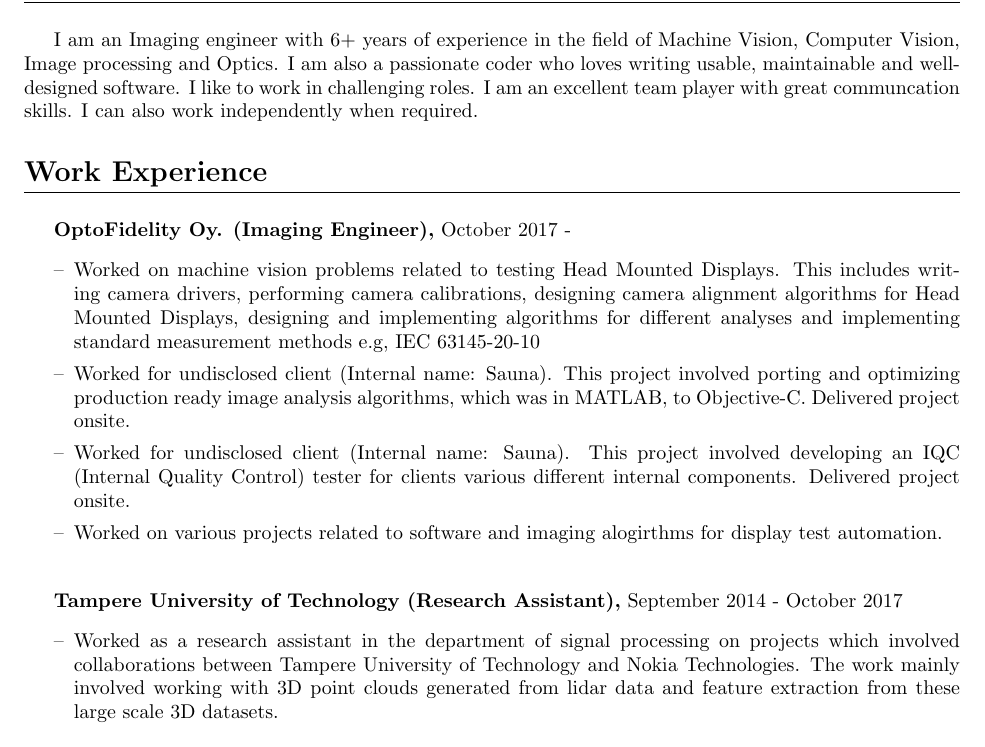
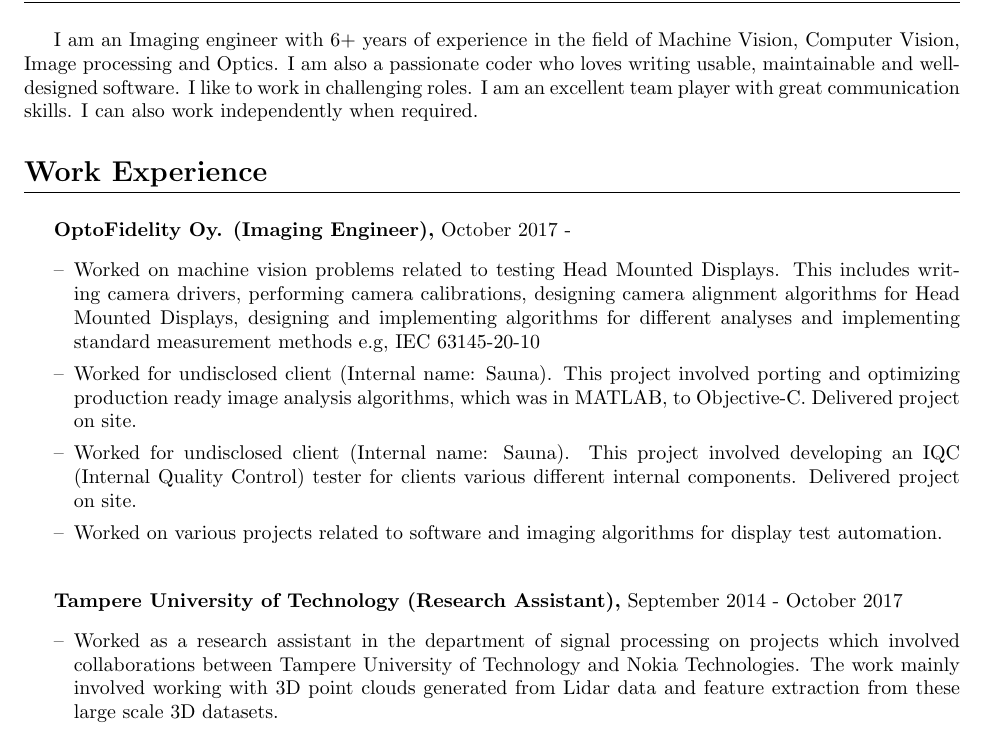
Before and after one commit to bsounak/cv, a LaTeX CV (cv.tex): part of page 1 of 2, cut so that both start at the same text. Compiled offline with pdfLaTeX.

Commit message:
fix typo

```diff
--- a/cv.tex
+++ b/cv.tex
@@ -51,7 +51,7 @@
 Vision, Computer Vision, Image processing and Optics. I am also a passionate
 coder who loves writing usable, maintainable and well-designed software. I like
 to work in challenging roles. I am an excellent team player with great
-communcation skills. I can also work independently when required.
+communication skills. I can also work independently when required.
 \subsection{}
 
 \section{Work Experience}
@@ -68,13 +68,13 @@
 
   \item Worked for undisclosed client (Internal name: Sauna). This project
     involved porting and optimizing production ready image analysis algorithms,
-    which was in MATLAB, to Objective-C. Delivered project onsite.
+    which was in MATLAB, to Objective-C. Delivered project on site.
 
   \item Worked for undisclosed client (Internal name: Sauna). This project
     involved developing an IQC (Internal Quality Control) tester for clients
-    various different internal components.  Delivered project onsite.
+    various different internal components.  Delivered project on site.
 
-  \item Worked on various projects related to software and imaging alogirthms
+  \item Worked on various projects related to software and imaging algorithms
     for display test automation.
 
 \end{itemize}
@@ -88,7 +88,7 @@
   \item Worked as a research assistant in the department of signal processing
     on projects which involved collaborations between Tampere University of
     Technology and Nokia Technologies.  The work mainly involved working with
-    3D point clouds generated from lidar data and feature extraction from these
+    3D point clouds generated from Lidar data and feature extraction from these
     large scale 3D datasets.
 \end{itemize}
 
```
Also changed, not shown: cv.pdf, 3 other files.
